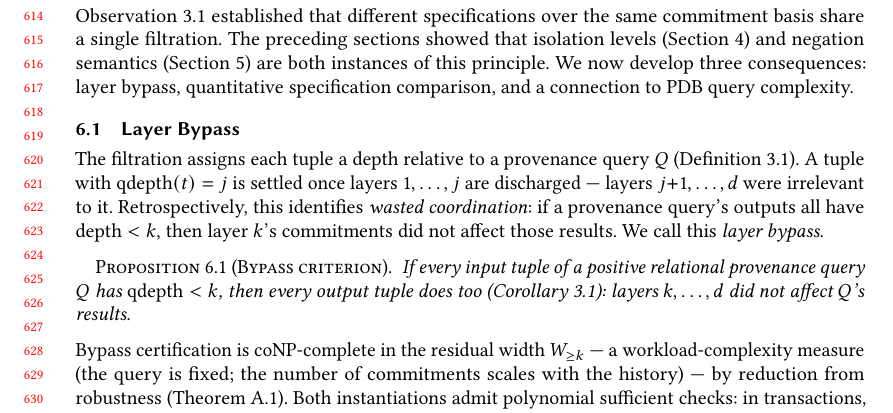
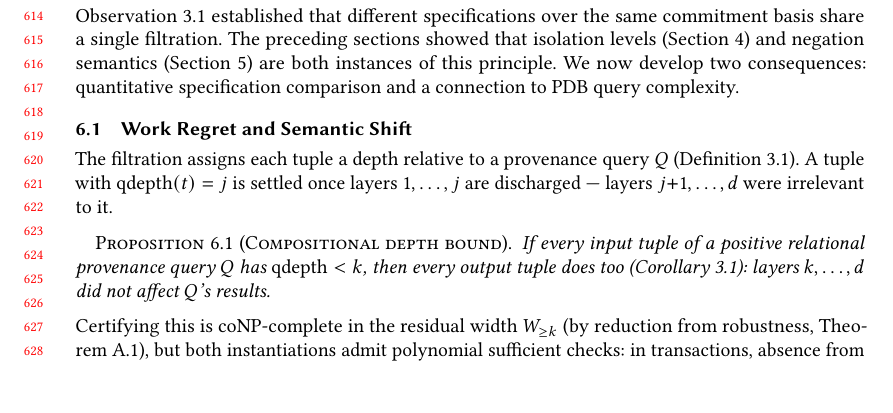
Before and after one commit to jhellerstein/provenance, a LaTeX paper (main.tex): part of page 13 of 37, cut so that both start at the same text, the shorter picture padded with empty space. Compiled offline with pdfLaTeX.

Commit message:
Merge bypass+relaxation into one subsection 'Work Regret and Semantic Shift'; drop bypass terminology

```diff
--- a/main.tex
+++ b/main.tex
@@ -1362,22 +1362,18 @@ The preceding sections showed that isolation levels
 (Section~\ref{sec:transactions}) and negation semantics
 (Section~\ref{sec:negation-preview}) are both instances of this
 principle.
-We now develop three consequences: layer bypass, quantitative
-specification comparison, and a connection to PDB query complexity.
-
-\subsection{Layer Bypass}
+We now develop two consequences: quantitative specification
+comparison and a connection to PDB query complexity.
+
+\subsection{Work Regret and Semantic Shift}
 
 The filtration assigns each tuple a depth relative to a provenance
 query $Q$ (Definition~\ref{def:det-provenance}).
 A tuple with $\mathrm{qdepth}(t) = j$ is settled once layers
 $1, \ldots, j$ are discharged --- layers $j{+}1, \ldots, d$ were
 irrelevant to it.
-Retrospectively, this identifies \emph{wasted coordination}: if a
-provenance query's outputs all have depth $< k$, then layer~$k$'s
-commitments did not affect those results.
-We call this \emph{layer bypass}.
-
-\begin{proposition}[Bypass criterion]
+
+\begin{proposition}[Compositional depth bound]
   \label{prop:bypass}
   If every input tuple of a positive relational provenance query $Q$
   has $\mathrm{qdepth} < k$, then every output tuple does too
@@ -1386,11 +1382,10 @@ We call this \emph{layer bypass}.
 \end{proposition}
 
 \noindent
-Bypass certification is coNP-complete in the residual width
-$W_{\geq k}$ --- a workload-complexity measure (the query is fixed;
-the number of commitments scales with the history) --- by reduction
-from robustness (Theorem~\ref{thm:robustness-conp}).
-Both instantiations admit polynomial sufficient checks:
+Certifying this is coNP-complete in the residual width
+$W_{\geq k}$ (by reduction from robustness,
+Theorem~\ref{thm:robustness-conp}), but both instantiations admit
+polynomial sufficient checks:
 in transactions, absence from $L$-forbidden
 cycles~\cite{thomson2012calvin}; in $\mbox{Datalog}^\neg$,
 absence of transitive dependency on any negative
```
Also changed, not shown: main.tex (20 more changed lines).
